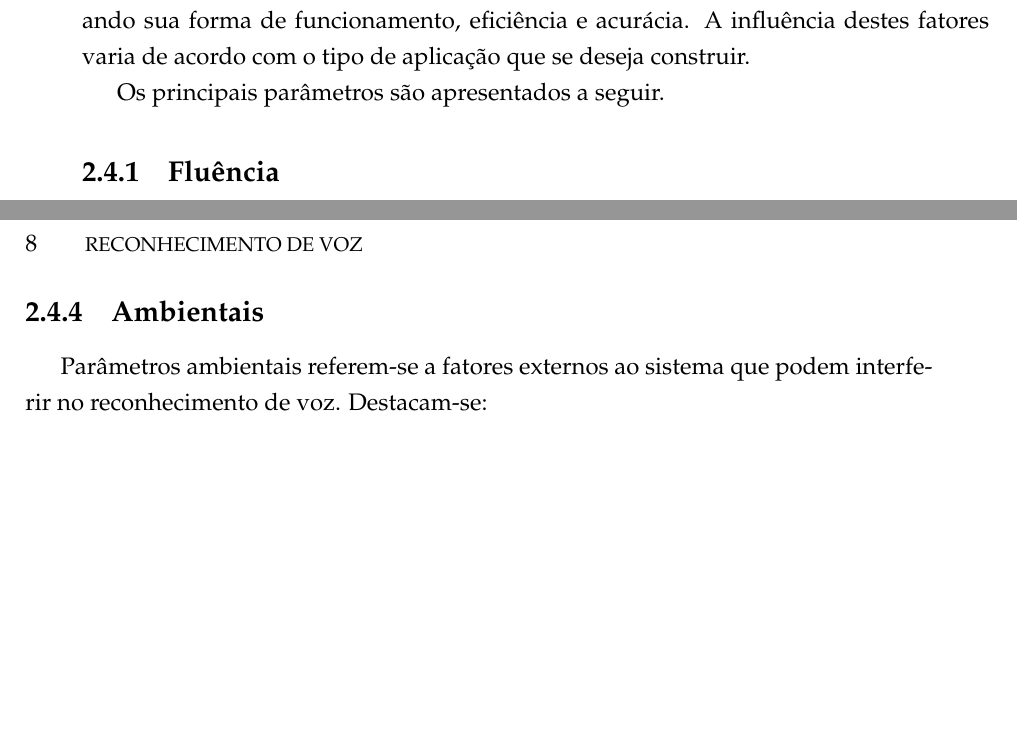
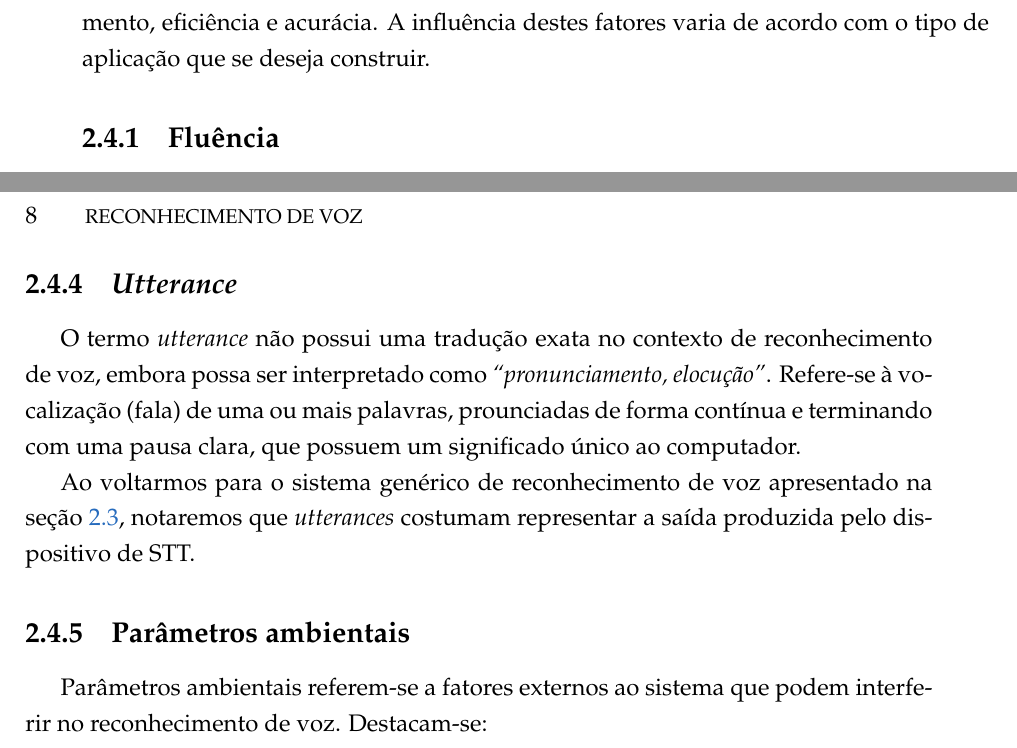
Before and after one commit to SamuraiSigma/mac0499, a LaTeX thesis (monograph/tex/main.tex, which reads monograph/tex/speech-recognition.tex): two parts of pages 21 and 22 of 24, joined at a grey line, cut so that both start at the same text, the shorter picture padded with empty space. Compiled offline with pdfLaTeX.

Commit message:
Add utterance definition to STT chapter

```diff
--- a/monograph/tex/speech-recognition.tex
+++ b/monograph/tex/speech-recognition.tex
@@ -96,7 +97,5 @@ A figura \ref{generic-stt} apresenta os três componentes de um sistema genéric
 
-De acordo com \citep{sttComponentsParameters}, há diversos tipos de parâmetros que caracterizam as capacidades de um sistema de reconhecimento de voz, influenciando sua forma de funcionamento, eficiência e acurácia. A influência destes fatores varia de acordo com o tipo de aplicação que se deseja construir.
-
-Os principais parâmetros são apresentados a seguir.
+De acordo com \citep{sttComponentsParameters} e \citep{sttBasics}, apresentamos, a seguir, os termos mais recorrentes em sistemas de reconhecimento de voz. Também entramos em detalhes nos tipos de parâmetros que caracterizam as capacidades de um sistema de reconhecimento de voz, influenciando sua forma de funcionamento, eficiência e acurácia. A influência destes fatores varia de acordo com o tipo de aplicação que se deseja construir.
 
 % ---------------------------------------------------------------------
 
@@ -124,7 +123,15 @@ O vocabulário representa as palavras reconhecidas pelo sistema. Seu tamanho pod
 
 % ---------------------------------------------------------------------
 
-\subsection{Ambientais}
+\subsection{\textit{Utterance}}
+
+O termo \textit{utterance} não possui uma tradução exata no contexto de reconhecimento de voz, embora possa ser interpretado como \textit{``pronunciamento, elocução''}. Refere-se à vocalização (fala) de uma ou mais palavras, prounciadas de forma contínua e terminando com uma pausa clara, que possuem um significado único ao computador.
+
+Ao voltarmos para o sistema genérico de reconhecimento de voz apresentado na seção \ref{sttComponents}, notaremos que \textit{utterances} costumam representar a saída produzida pelo dispositivo de STT.
+
+% ---------------------------------------------------------------------
+
+\subsection{Parâmetros ambientais}
 
 Parâmetros ambientais referem-se a fatores externos ao sistema que podem interferir no reconhecimento de voz. Destacam-se:
 
```
Also changed, not shown: monograph/bib/reference.bib (+9 -0 lines), monograph/Monografia.pdf, monograph/tex/speech-recognition.tex (3 more changed lines).
